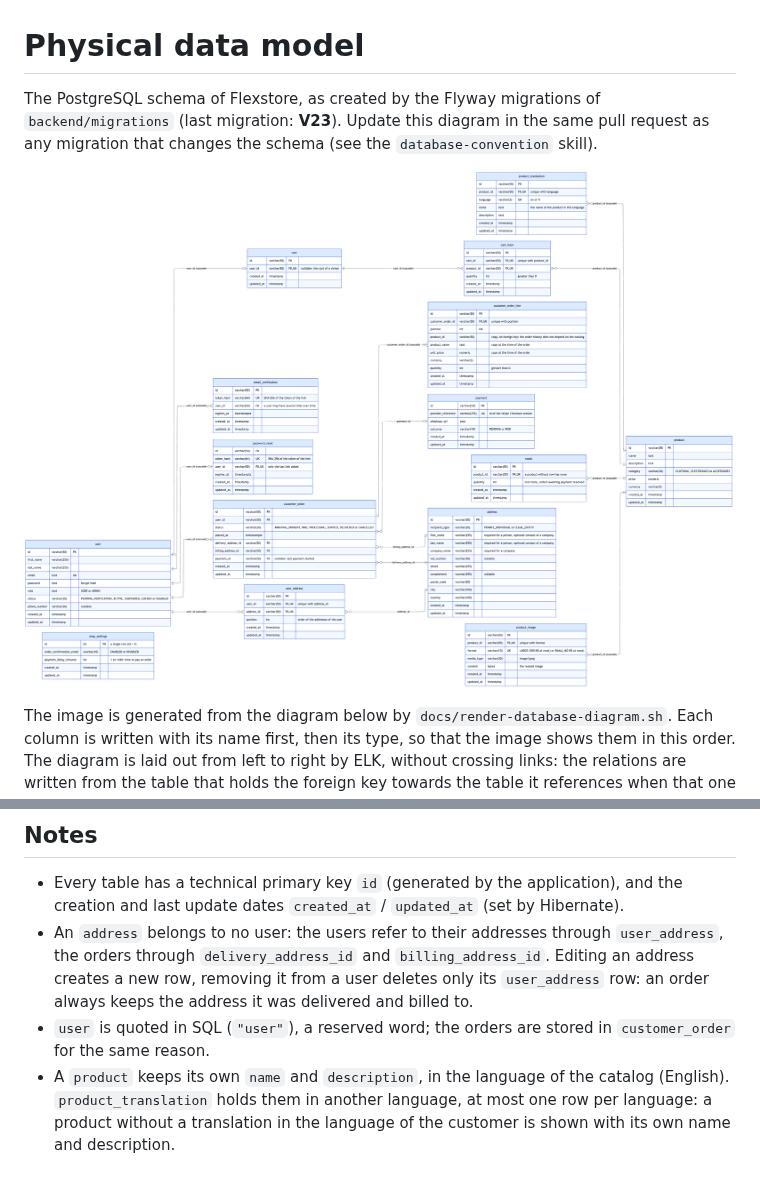
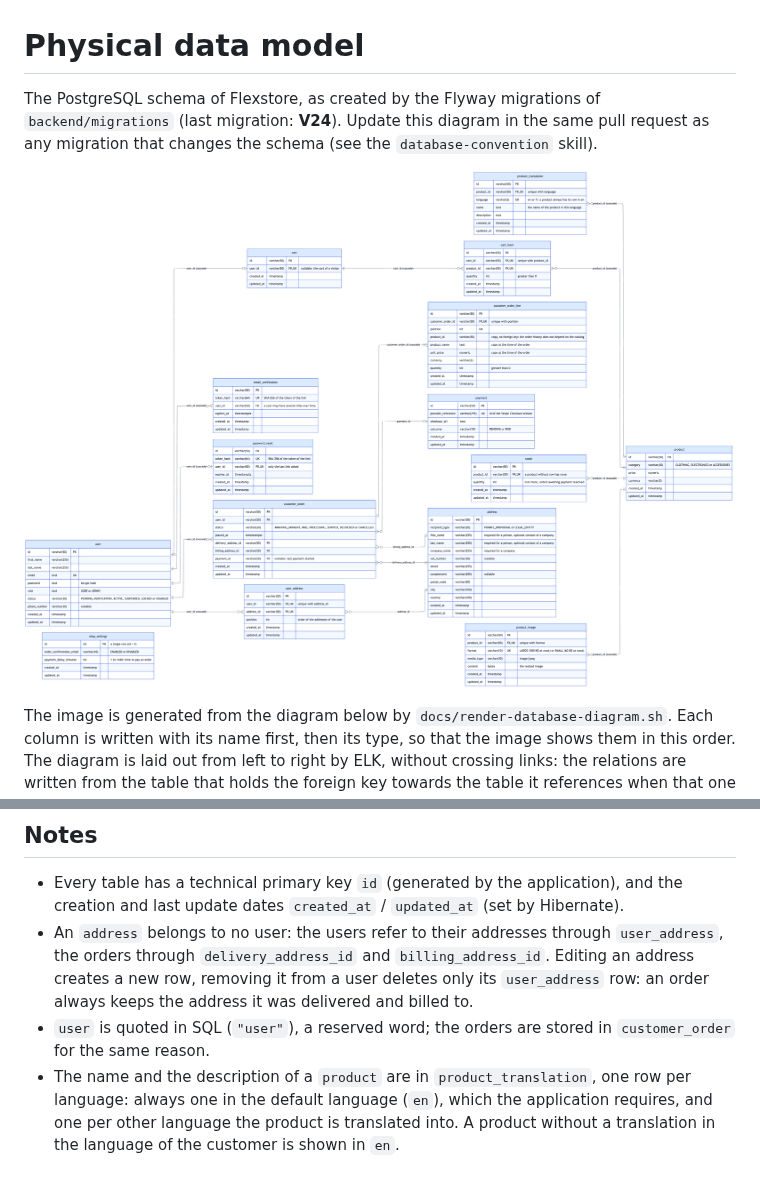
Before and after one commit to eolivier/flexstore, a Markdown page: docs/database.md, 2 parts joined by grey strips. Drawn GitHub-style; pictures changed too: docs/database.png.

Commit message:
Keep the name and the description of a product only in product_translation, the default language included
Co-Authored-By: Claude Opus 5.5 <noreply@anthropic.com>

```diff
--- a/docs/database.md
+++ b/docs/database.md
@@ -1,6 +1,6 @@
 # Physical data model
 
-The PostgreSQL schema of Flexstore, as created by the Flyway migrations of `backend/migrations` (last migration: **V23**). Update this diagram in the same pull request as any migration that changes the schema (see the `database-convention` skill).
+The PostgreSQL schema of Flexstore, as created by the Flyway migrations of `backend/migrations` (last migration: **V24**). Update this diagram in the same pull request as any migration that changes the schema (see the `database-convention` skill).
 
 ![Physical data model](database.png)
 
@@ -186,4 +184,4 @@ erDiagram
 - Every table has a technical primary key `id` (generated by the application), and the creation and last update dates `created_at` / `updated_at` (set by Hibernate).
 - An `address` belongs to no user: the users refer to their addresses through `user_address`, the orders through `delivery_address_id` and `billing_address_id`. Editing an address creates a new row, removing it from a user deletes only its `user_address` row: an order always keeps the address it was delivered and billed to.
 - `user` is quoted in SQL (`"user"`), a reserved word; the orders are stored in `customer_order` for the same reason.
-- A `product` keeps its own `name` and `description`, in the language of the catalog (English). `product_translation` holds them in another language, at most one row per language: a product without a translation in the language of the customer is shown with its own name and description.
+- The name and the description of a `product` are in `product_translation`, one row per language: always one in the default language (`en`), which the application requires, and one per other language the product is translated into. A product without a translation in the language of the customer is shown in `en`.
```
Also changed, not shown: other parts of docs/database.md (+1 -3 lines), 7 other files.
